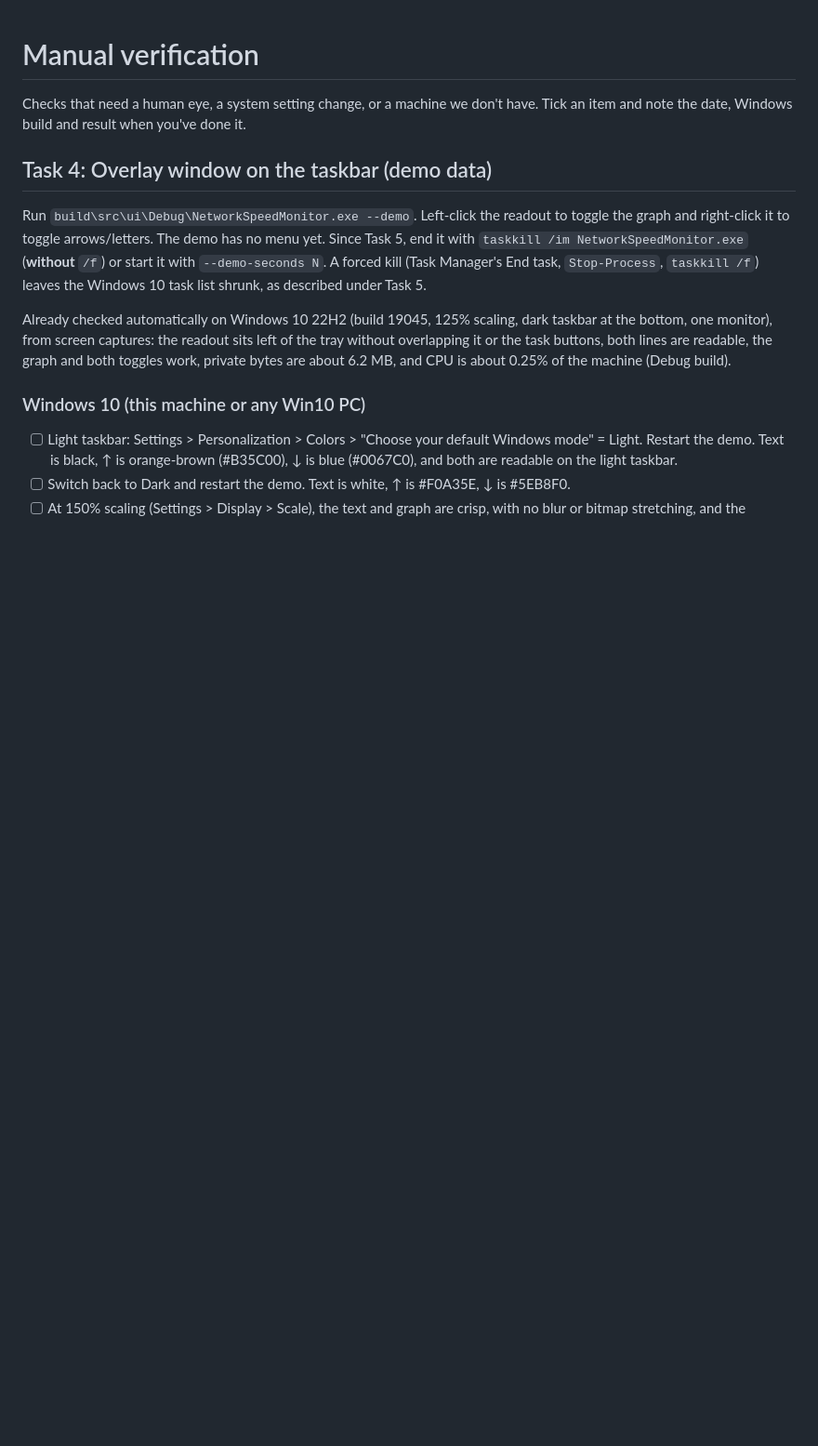
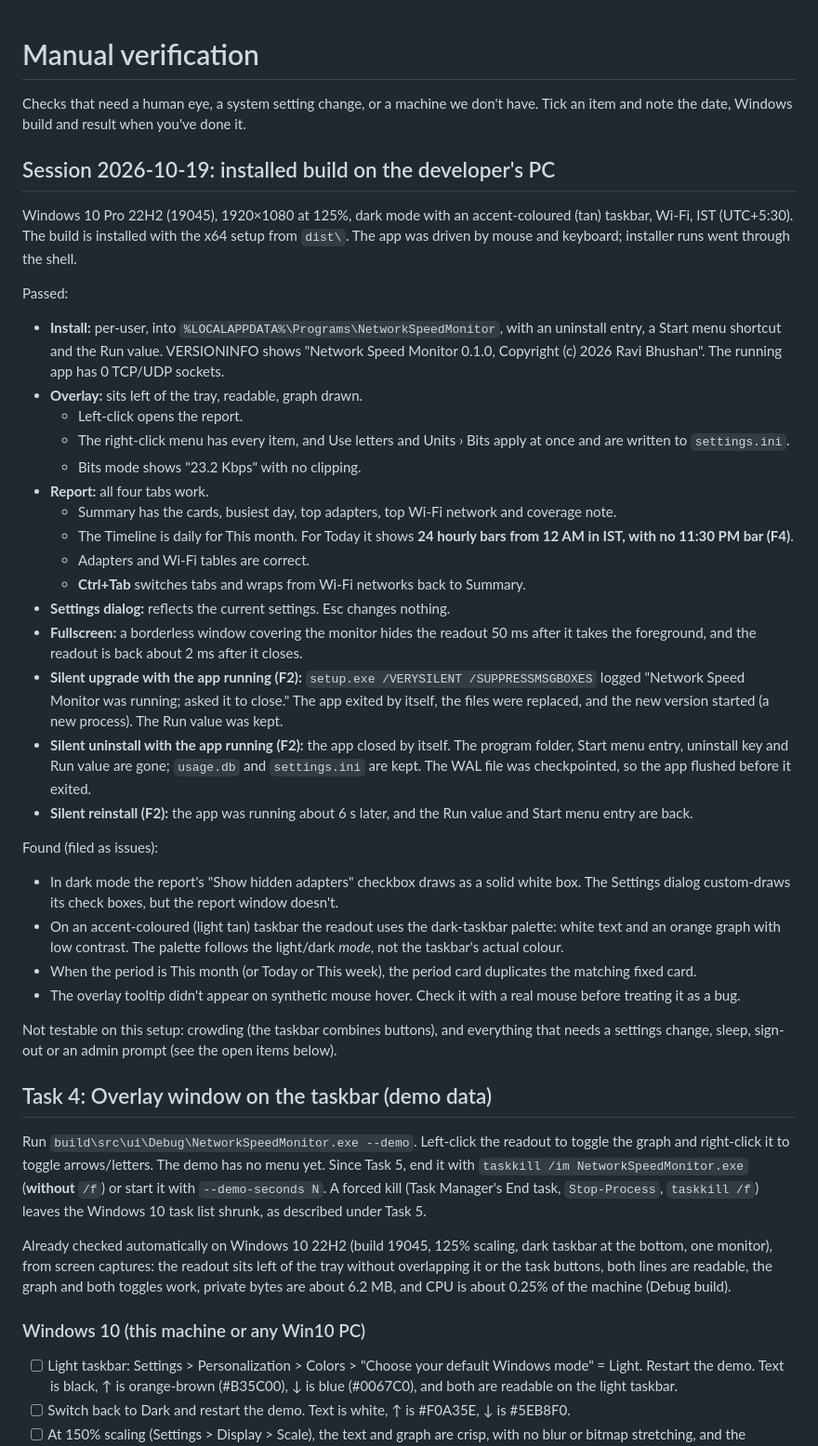
Before and after one commit to ravi-bhu/network-speed-monitor, a Markdown page: docs/manual-verification.md, the part around one of its changes. Shown at 93% size. GitHub-like rendering; blank space fills up the shorter version.

Commit message:
docs: record 2026-10-19 manual pass on the installed build
Installer upgrade, uninstall and reinstall with the app running, the report tabs including IST hourly bars, the overlay menu, the settings dialog and fullscreen hiding all verified on Windows 10. Three findings filed as issues 26-28.

```diff
--- a/docs/manual-verification.md
+++ b/docs/manual-verification.md
@@ -2,6 +2,35 @@
 
 Checks that need a human eye, a system setting change, or a machine we don't have.
 Tick an item and note the date, Windows build and result when you've done it.
+
+## Session 2026-10-19: installed build on the developer's PC
+
+Windows 10 Pro 22H2 (19045), 1920×1080 at 125%, dark mode with an accent-coloured (tan) taskbar, Wi-Fi, IST (UTC+5:30). The build is installed with the x64 setup from `dist\`. The app was driven by mouse and keyboard; installer runs went through the shell.
+
+Passed:
+- **Install:** per-user, into `%LOCALAPPDATA%\Programs\NetworkSpeedMonitor`, with an uninstall entry, a Start menu shortcut and the Run value. VERSIONINFO shows "Network Speed Monitor 0.1.0, Copyright (c) 2026 Ravi Bhushan". The running app has 0 TCP/UDP sockets.
+- **Overlay:** sits left of the tray, readable, graph drawn.
+  - Left-click opens the report.
+  - The right-click menu has every item, and Use letters and Units › Bits apply at once and are written to `settings.ini`.
+  - Bits mode shows "23.2 Kbps" with no clipping.
+- **Report:** all four tabs work.
+  - Summary has the cards, busiest day, top adapters, top Wi-Fi network and coverage note.
+  - The Timeline is daily for This month. For Today it shows **24 hourly bars from 12 AM in IST, with no 11:30 PM bar (F4)**.
+  - Adapters and Wi-Fi tables are correct.
+  - **Ctrl+Tab** switches tabs and wraps from Wi-Fi networks back to Summary.
+- **Settings dialog:** reflects the current settings. Esc changes nothing.
+- **Fullscreen:** a borderless window covering the monitor hides the readout 50 ms after it takes the foreground, and the readout is back about 2 ms after it closes.
+- **Silent upgrade with the app running (F2):** `setup.exe /VERYSILENT /SUPPRESSMSGBOXES` logged "Network Speed Monitor was running; asked it to close." The app exited by itself, the files were replaced, and the new version started (a new process). The Run value was kept.
+- **Silent uninstall with the app running (F2):** the app closed by itself. The program folder, Start menu entry, uninstall key and Run value are gone; `usage.db` and `settings.ini` are kept. The WAL file was checkpointed, so the app flushed before it exited.
+- **Silent reinstall (F2):** the app was running about 6 s later, and the Run value and Start menu entry are back.
+
+Found (filed as issues):
+- In dark mode the report's "Show hidden adapters" checkbox draws as a solid white box. The Settings dialog custom-draws its check boxes, but the report window doesn't.
+- On an accent-coloured (light tan) taskbar the readout uses the dark-taskbar palette: white text and an orange graph with low contrast. The palette follows the light/dark *mode*, not the taskbar's actual colour.
+- When the period is This month (or Today or This week), the period card duplicates the matching fixed card.
+- The overlay tooltip didn't appear on synthetic mouse hover. Check it with a real mouse before treating it as a bug.
+
+Not testable on this setup: crowding (the taskbar combines buttons), and everything that needs a settings change, sleep, sign-out or an admin prompt (see the open items below).
 
 ## Task 4: Overlay window on the taskbar (demo data)
 
```
Also changed, not shown: other parts of docs/manual-verification.md (+6 -6 lines).
